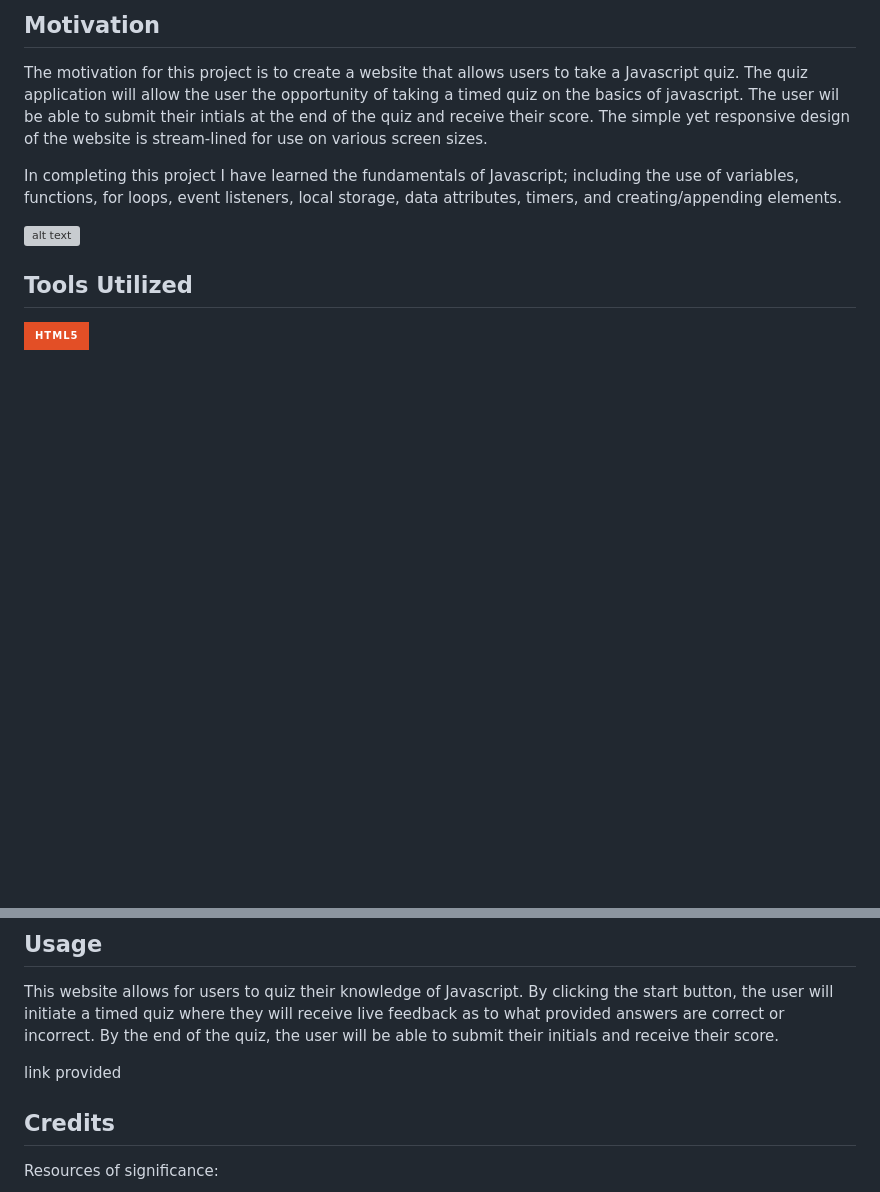
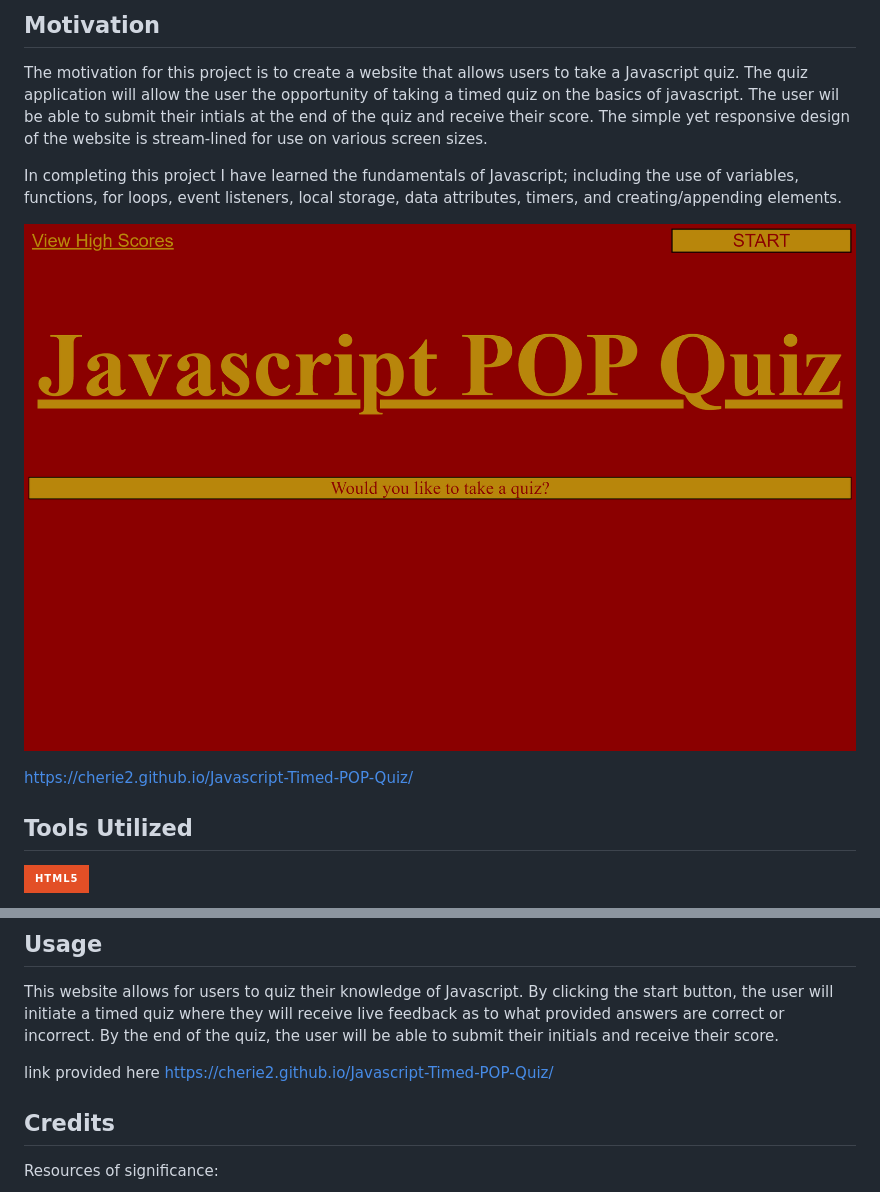
Before and after one commit to Cherie2/Challenge04, a Markdown page: README.md, 2 parts joined by grey strips. Rendered like a GitHub page; pictures changed too: assets/127.0.0.1_5501_index.html.png (added); badges without logos; blank space fills up the shorter version; grey boxes are pictures that could not be loaded.

Commit message:
Revised readme and index page/css

```diff
--- a/README.md
+++ b/README.md
@@ -6,7 +6,9 @@ The motivation for this project is to create a website that allows users to take
 
 In completing this project I have learned the fundamentals of Javascript; including the use of variables, functions, for loops, event listeners, local storage, data attributes, timers, and creating/appending elements.
 
- ![alt text](assets/images/screenshot.png)
+ ![Javascript-Quiz](/assets/127.0.0.1_5501_index.html.png)
+
+ https://cherie2.github.io/Javascript-Timed-POP-Quiz/
 
 ## Tools Utilized
 
@@ -29,7 +31,7 @@ In order to utilize this website, user must have access to a web browser.
 
 This website allows for users to quiz their knowledge of Javascript. By clicking the start button, the user will initiate a timed quiz where they will receive live feedback as to what provided answers are correct or incorrect. By the end of the quiz, the user will be able to submit their initials and receive their score.
 
-link provided
+link provided here https://cherie2.github.io/Javascript-Timed-POP-Quiz/
 
 ## Credits
 
```
Also changed, not shown: 3 other files.
